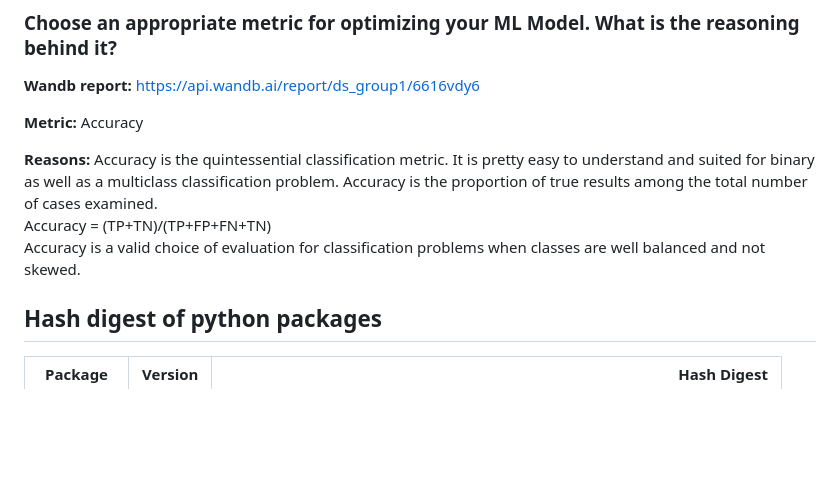
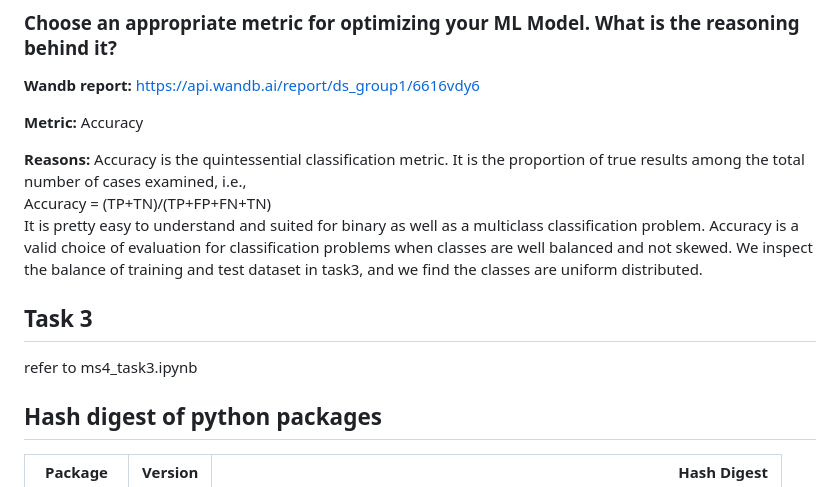
Before and after one commit to WanHuang0/DS_group1, a Markdown page: reports/report_4.md, the part around the change. Drawn GitHub-style; blank space fills up the shorter version.

```diff
--- a/reports/report_4.md
+++ b/reports/report_4.md
@@ -58,9 +58,13 @@ The AUC-ROC curve of a test can also be used as a criterion to measure the test
 
 **Metric:** Accuracy
 
-**Reasons:** Accuracy is the quintessential classification metric. It is pretty easy to understand and suited for binary as well as a multiclass classification problem. Accuracy is the proportion of true results among the total number of cases examined.
+**Reasons:** Accuracy is the quintessential classification metric. It is the proportion of true results among the total number of cases examined, i.e.,
 Accuracy = (TP+TN)/(TP+FP+FN+TN)
-Accuracy is a valid choice of evaluation for classification problems when classes are well balanced and not skewed.
+It is pretty easy to understand and suited for binary as well as a multiclass classification problem.
+Accuracy is a valid choice of evaluation for classification problems when classes are well balanced and not skewed. We inspect the balance of training and test dataset in task3, and we find the classes are uniform distributed.
+
+## Task 3
+refer to ms4_task3.ipynb
 
 ## Hash digest of python packages
 |Package|Version|Hash Digest|
```
